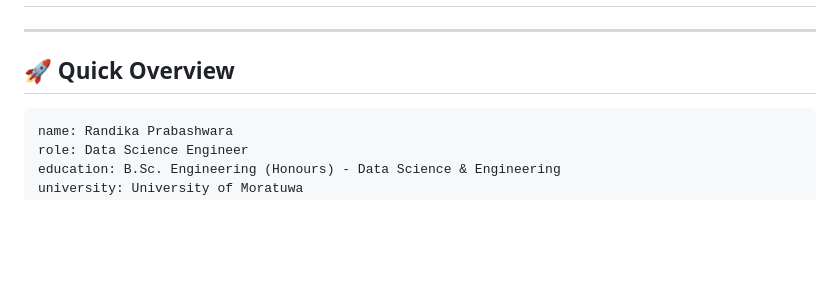
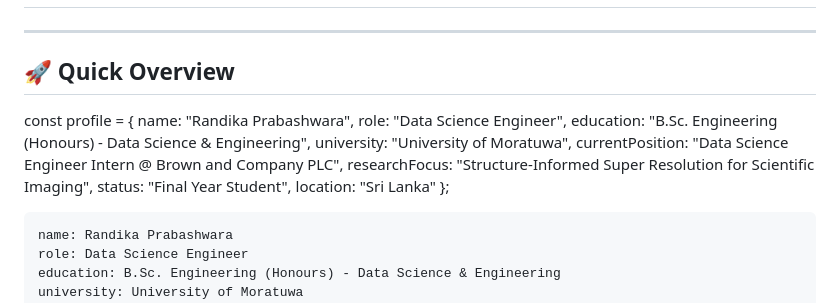
Before and after one commit to randika-CJ/randika-CJ, a Markdown page: README.md, the part around the change. Drawn GitHub-style; blank space fills up the shorter version.

````diff
--- a/README.md
+++ b/README.md
@@ -33,6 +33,17 @@
 ---
 
 ## 🚀 Quick Overview
+
+const profile = {
+  name: "Randika Prabashwara",
+  role: "Data Science Engineer",
+  education: "B.Sc. Engineering (Honours) - Data Science & Engineering",
+  university: "University of Moratuwa",
+  currentPosition: "Data Science Engineer Intern @ Brown and Company PLC",
+  researchFocus: "Structure-Informed Super Resolution for Scientific Imaging",
+  status: "Final Year Student",
+  location: "Sri Lanka"
+};
 
 ```yaml
 name: Randika Prabashwara
````
